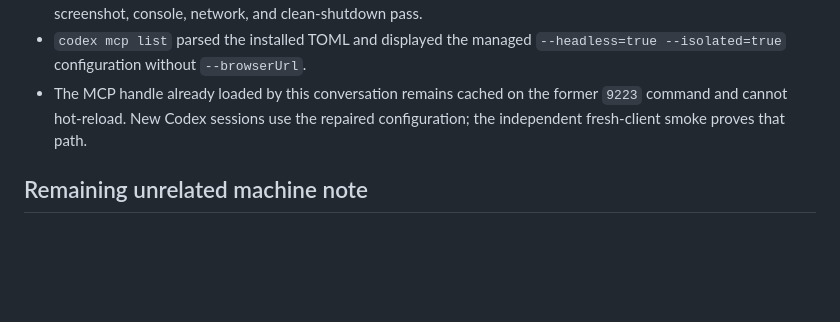
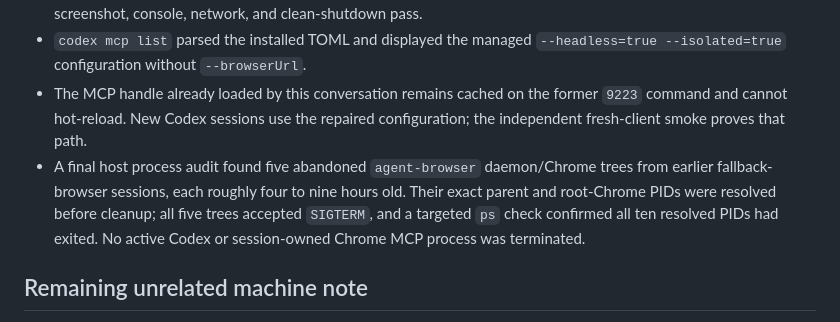
Before and after one commit to MRohan46/OpenAI-Hackathon-Odyssey, a Markdown page: .agents/task-log/012-2026-07-18-chrome-mcp-permanent-repair.md, the part around the change. Rendered like a GitHub page; blank space fills up the shorter version.

Commit message:
chore: record stale browser cleanup

```diff
--- a/.agents/task-log/012-2026-07-18-chrome-mcp-permanent-repair.md
+++ b/.agents/task-log/012-2026-07-18-chrome-mcp-permanent-repair.md
@@ -48,6 +48,7 @@
 - A second independent cold start after machine-level installation repeated the same 29-tool, page, snapshot, screenshot, console, network, and clean-shutdown pass.
 - `codex mcp list` parsed the installed TOML and displayed the managed `--headless=true --isolated=true` configuration without `--browserUrl`.
 - The MCP handle already loaded by this conversation remains cached on the former `9223` command and cannot hot-reload. New Codex sessions use the repaired configuration; the independent fresh-client smoke proves that path.
+- A final host process audit found five abandoned `agent-browser` daemon/Chrome trees from earlier fallback-browser sessions, each roughly four to nine hours old. Their exact parent and root-Chrome PIDs were resolved before cleanup; all five trees accepted `SIGTERM`, and a targeted `ps` check confirmed all ten resolved PIDs had exited. No active Codex or session-owned Chrome MCP process was terminated.
 
 ## Remaining unrelated machine note
 
```
